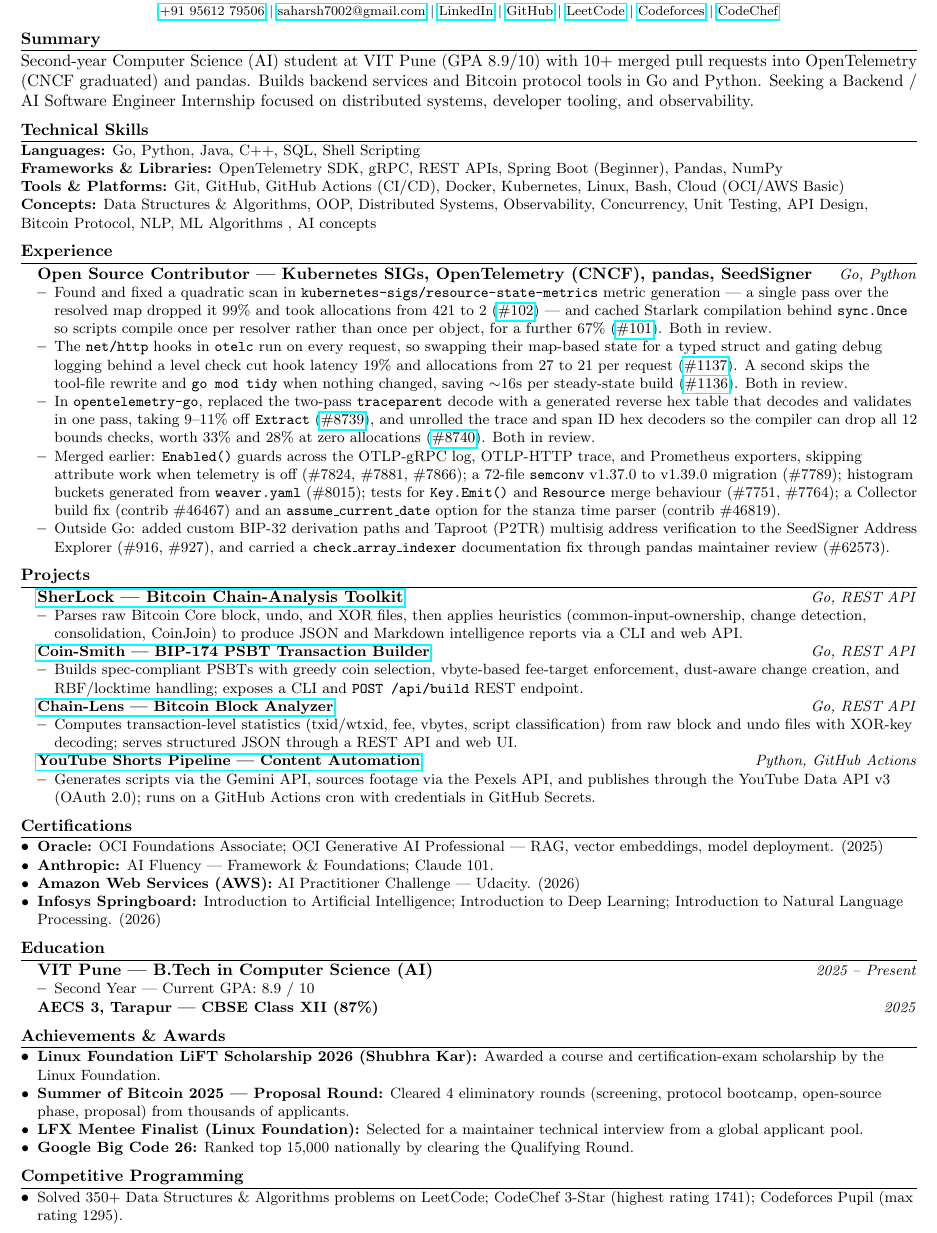
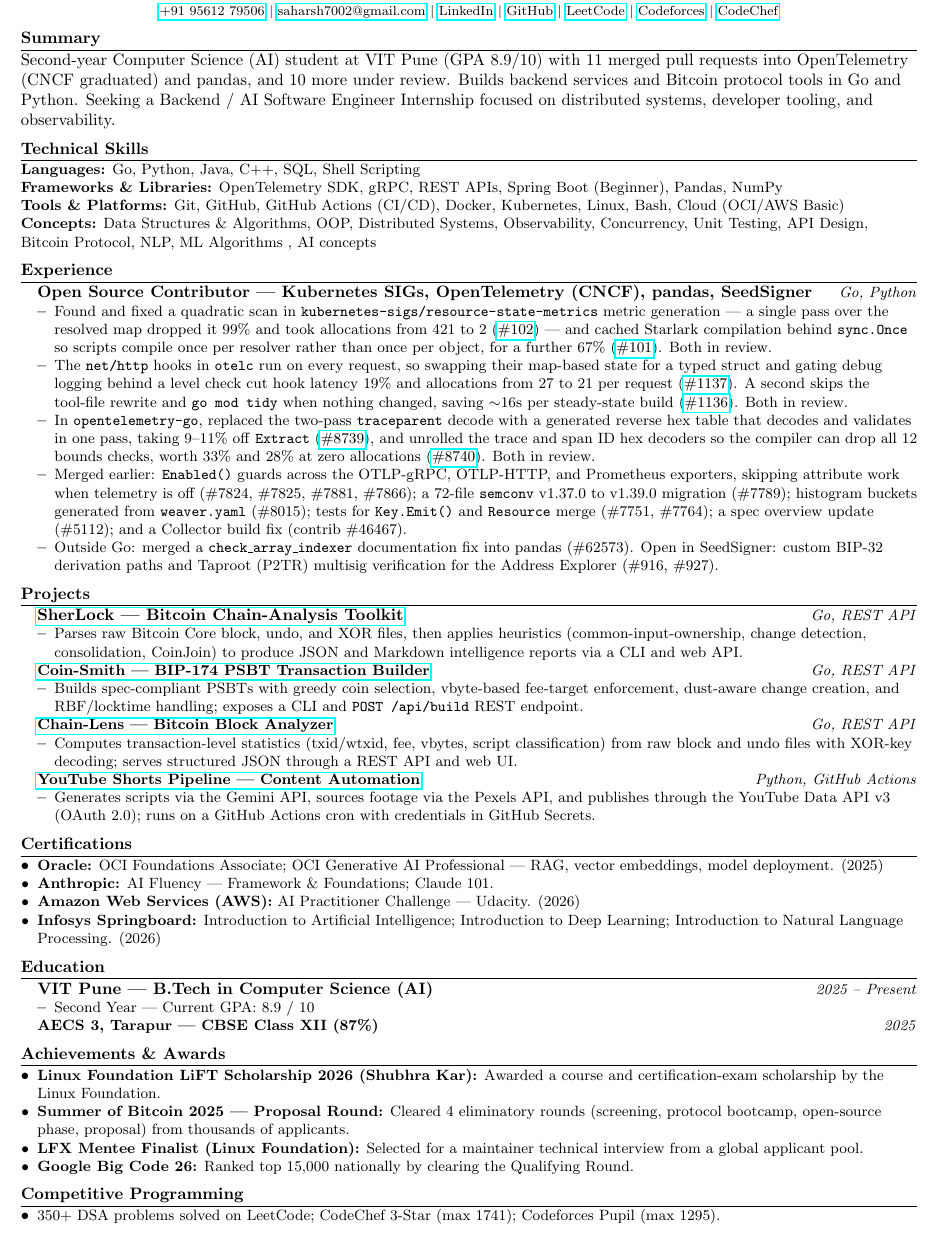
Before and after one commit to itssaharsh/portfolio, a LaTeX CV (resume.tex): part of the page, cut so that both start at the same text. Compiled offline with pdfLaTeX.

Commit message:
Correct two claims in the resume that GitHub disagrees with
Checked every pull request number cited in resume.tex against the API.
Two were wrong:

- contrib 46819, the assume_current_date option for the stanza time parser,
  was listed under merged work. It is closed, not merged. Removed.
- SeedSigner 916 and 927 were written as delivered. Both are still open.
  They now sit under a separate line saying so.

Two things were understated rather than wrong, so they are now exact:

- 7825 was merged and simply missing from the list, as was the spec overview
  update 5112. Both added.
- 10+ merged is now 11 merged and 10 more under review. Both counts verified:
  11 merged into OpenTelemetry or pandas, and 10 open in repositories he does
  not own, so every one of them is genuinely waiting on a maintainer.

Wording elsewhere was tightened only to keep it on one page, which the additions
had pushed to two. No other fact changed.

public/resume.pdf rebuilt.

```diff
--- a/resume.tex
+++ b/resume.tex
@@ -62,7 +62,7 @@
 
 %---------- SUMMARY ----------
 \section{Summary}
-Second-year Computer Science (AI) student at VIT Pune (GPA 8.9/10) with 10+ merged pull requests into OpenTelemetry (CNCF graduated) and pandas. Builds backend services and Bitcoin protocol tools in Go and Python. Seeking a Backend / AI Software Engineer Internship focused on distributed systems, developer tooling, and observability.
+Second-year Computer Science (AI) student at VIT Pune (GPA 8.9/10) with 11 merged pull requests into OpenTelemetry (CNCF graduated) and pandas, and 10 more under review. Builds backend services and Bitcoin protocol tools in Go and Python. Seeking a Backend / AI Software Engineer Internship focused on distributed systems, developer tooling, and observability.
 
 %---------- TECHNICAL SKILLS ----------
 \section{Technical Skills}
@@ -83,8 +83,8 @@
     \resumeItem{Found and fixed a quadratic scan in \texttt{kubernetes-sigs/resource-state-metrics} metric generation --- a single pass over the resolved map dropped it 99\% and took allocations from 421 to 2 (\href{https://github.com/kubernetes-sigs/resource-state-metrics/pull/102}{\#102}) --- and cached Starlark compilation behind \texttt{sync.Once} so scripts compile once per resolver rather than once per object, for a further 67\% (\href{https://github.com/kubernetes-sigs/resource-state-metrics/pull/101}{\#101}). Both in review.}
     \resumeItem{The \texttt{net/http} hooks in \texttt{otelc} run on every request, so swapping their map-based state for a typed struct and gating debug logging behind a level check cut hook latency 19\% and allocations from 27 to 21 per request (\href{https://github.com/open-telemetry/opentelemetry-go-compile-instrumentation/pull/1137}{\#1137}). A second skips the tool-file rewrite and \texttt{go mod tidy} when nothing changed, saving $\sim$16s per steady-state build (\href{https://github.com/open-telemetry/opentelemetry-go-compile-instrumentation/pull/1136}{\#1136}). Both in review.}
     \resumeItem{In \texttt{opentelemetry-go}, replaced the two-pass \texttt{traceparent} decode with a generated reverse hex table that decodes and validates in one pass, taking 9--11\% off \texttt{Extract} (\href{https://github.com/open-telemetry/opentelemetry-go/pull/8739}{\#8739}), and unrolled the trace and span ID hex decoders so the compiler can drop all 12 bounds checks, worth 33\% and 28\% at zero allocations (\href{https://github.com/open-telemetry/opentelemetry-go/pull/8740}{\#8740}). Both in review.}
-    \resumeItem{Merged earlier: \texttt{Enabled()} guards across the OTLP-gRPC log, OTLP-HTTP trace, and Prometheus exporters, skipping attribute work when telemetry is off (\#7824, \#7881, \#7866); a 72-file \texttt{semconv} v1.37.0 to v1.39.0 migration (\#7789); histogram buckets generated from \texttt{weaver.yaml} (\#8015); tests for \texttt{Key.Emit()} and \texttt{Resource} merge behaviour (\#7751, \#7764); a Collector build fix (contrib \#46467) and an \texttt{assume\_current\_date} option for the stanza time parser (contrib \#46819).}
-    \resumeItem{Outside Go: added custom BIP-32 derivation paths and Taproot (P2TR) multisig address verification to the SeedSigner Address Explorer (\#916, \#927), and carried a \texttt{check\_array\_indexer} documentation fix through pandas maintainer review (\#62573).}
+    \resumeItem{Merged earlier: \texttt{Enabled()} guards across the OTLP-gRPC, OTLP-HTTP, and Prometheus exporters, skipping attribute work when telemetry is off (\#7824, \#7825, \#7881, \#7866); a 72-file \texttt{semconv} v1.37.0 to v1.39.0 migration (\#7789); histogram buckets generated from \texttt{weaver.yaml} (\#8015); tests for \texttt{Key.Emit()} and \texttt{Resource} merge (\#7751, \#7764); a spec overview update (\#5112); and a Collector build fix (contrib \#46467).}
+    \resumeItem{Outside Go: merged a \texttt{check\_array\_indexer} documentation fix into pandas (\#62573). Open in SeedSigner: custom BIP-32 derivation paths and Taproot (P2TR) multisig verification for the Address Explorer (\#916, \#927).}
   \end{itemize}
 \end{itemize}
 %---------- PROJECTS ----------
@@ -139,7 +139,7 @@
 %---------- COMPETITIVE PROGRAMMING ----------
 \section{Competitive Programming}
 \begin{itemize}
-  \resumeItem{Solved 350+ Data Structures \& Algorithms problems on LeetCode; CodeChef 3-Star (highest rating 1741); Codeforces Pupil (max rating 1295).}
+  \resumeItem{350+ DSA problems solved on LeetCode; CodeChef 3-Star (max 1741); Codeforces Pupil (max 1295).}
 \end{itemize}
 
 \end{document}
```
Also changed, not shown: 1 other file.
